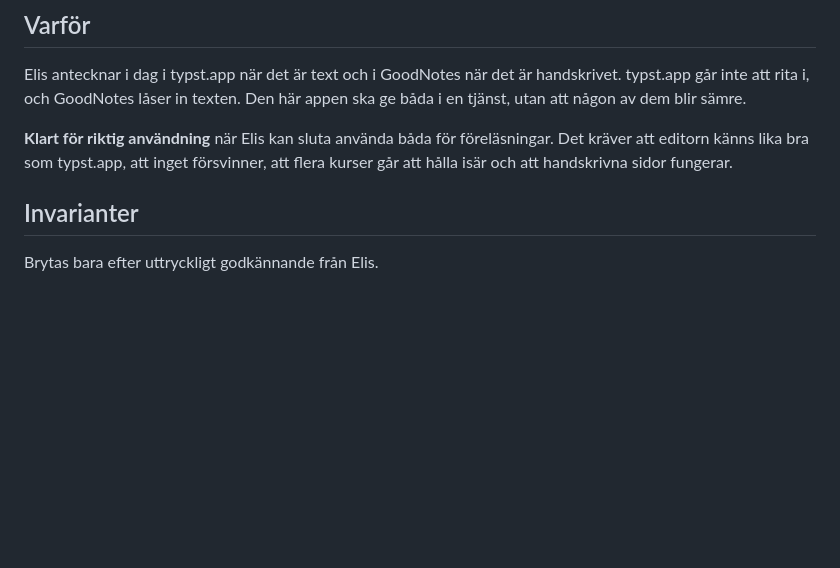
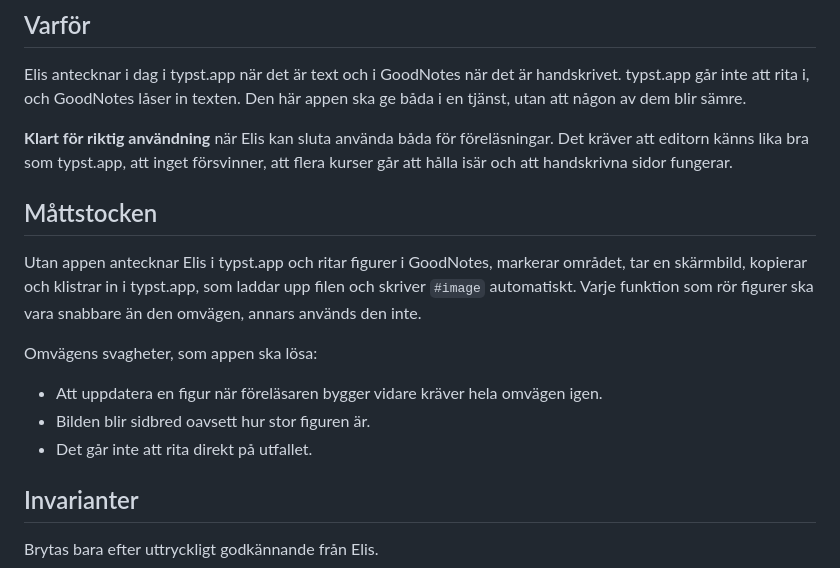
Before and after one commit to elisgrahn/anteckningar, a Markdown page: VISION.md, the part around the change. GitHub-like rendering; blank space fills up the shorter version.

Commit message:
VISION.md: nytt avsnitt Måttstocken efter Varför (#11)
Elis godkände texten uttryckligen. Ger figurarbetet ett konkret jämförelseobjekt
att slå (GoodNotes-omvägen) i stället för en abstrakt känsla av "bättre".


Claude-Session: https://claude.ai/code/session_01MFcSrm6SQscWwy9qr9tC3z

Co-authored-by: Claude <noreply@anthropic.com>

```diff
--- a/VISION.md
+++ b/VISION.md
@@ -32,6 +32,20 @@ Den här appen ska ge båda i en tjänst, utan att någon av dem blir sämre.
 föreläsningar. Det kräver att editorn känns lika bra som typst.app, att inget
 försvinner, att flera kurser går att hålla isär och att handskrivna sidor
 fungerar.
+
+## Måttstocken
+
+Utan appen antecknar Elis i typst.app och ritar figurer i GoodNotes,
+markerar området, tar en skärmbild, kopierar och klistrar in i typst.app,
+som laddar upp filen och skriver `#image` automatiskt. Varje funktion som
+rör figurer ska vara snabbare än den omvägen, annars används den inte.
+
+Omvägens svagheter, som appen ska lösa:
+
+- Att uppdatera en figur när föreläsaren bygger vidare kräver hela
+  omvägen igen.
+- Bilden blir sidbred oavsett hur stor figuren är.
+- Det går inte att rita direkt på utfallet.
 
 ## Invarianter
 
```
